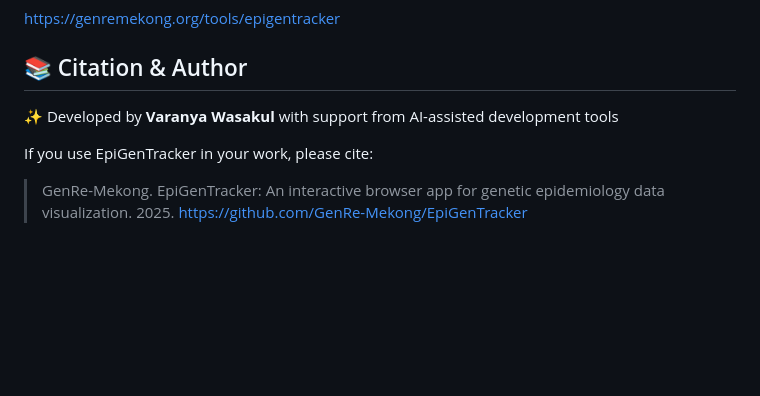
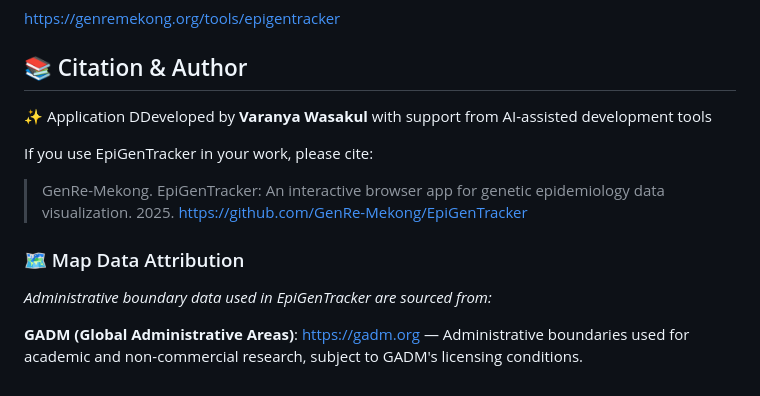
Before and after one commit to GenRe-Mekong/EpiGenTracker, a Markdown page: README.md, the part around the change. GitHub-like rendering; blank space fills up the shorter version.

Commit message:
Add map data attribution
Added map data attribution.

```diff
--- a/README.md
+++ b/README.md
@@ -73,7 +73,12 @@ https://genremekong.org/tools/epigentracker
 
 
 ## 📚 Citation & Author
-✨ Developed by **Varanya Wasakul** with support from AI-assisted development tools
+✨ Application DDeveloped by **Varanya Wasakul** with support from AI-assisted development tools
 
 If you use EpiGenTracker in your work, please cite:
 > GenRe-Mekong. EpiGenTracker: An interactive browser app for genetic epidemiology data visualization. 2025. https://github.com/GenRe-Mekong/EpiGenTracker
+
+### 🗺️ Map Data Attribution
+*Administrative boundary data used in EpiGenTracker are sourced from:*
+
+**GADM (Global Administrative Areas)**: https://gadm.org — Administrative boundaries used for academic and non-commercial research, subject to GADM's licensing conditions.
```
